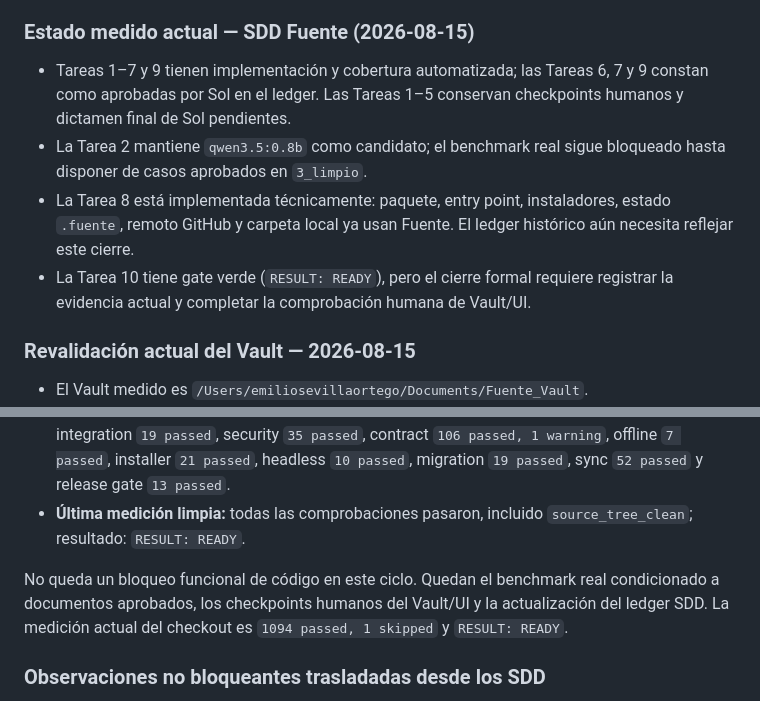
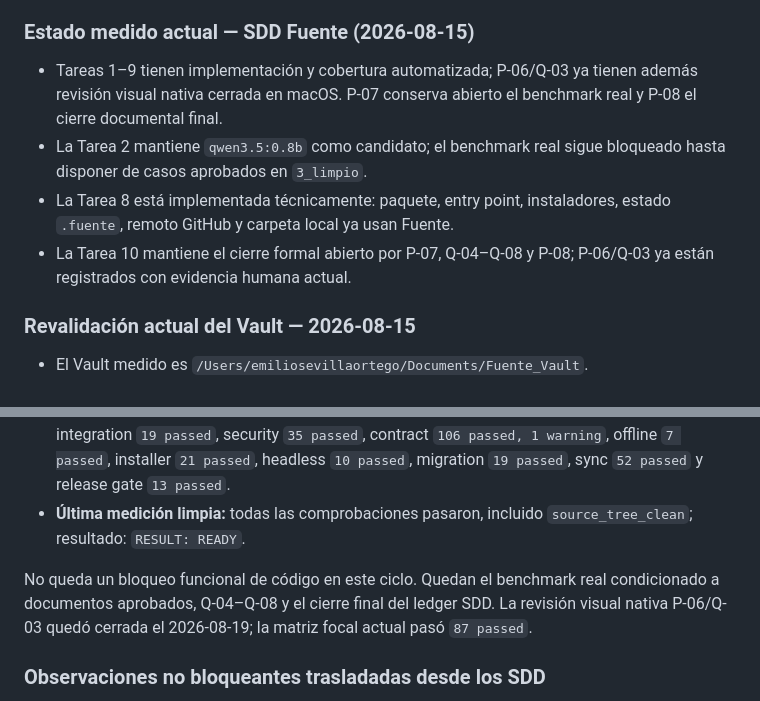
Before and after one commit to emiliosevilla/fuente, a Markdown page: docs/task.md, 2 parts joined by grey strips. GitHub-like rendering.

Commit message:
docs: close P-06 and Q-03 visual review

```diff
--- a/docs/task.md
+++ b/docs/task.md
@@ -55,16 +55,15 @@ benchmark siguen bloqueados hasta ejecutar esa promoción.
 
 ### Estado medido actual — SDD Fuente (2026-08-15)
 
-- Tareas 1–7 y 9 tienen implementación y cobertura automatizada; las Tareas 6,
-  7 y 9 constan como aprobadas por Sol en el ledger. Las Tareas 1–5 conservan
-  checkpoints humanos y dictamen final de Sol pendientes.
+- Tareas 1–9 tienen implementación y cobertura automatizada; P-06/Q-03 ya
+  tienen además revisión visual nativa cerrada en macOS. P-07 conserva abierto
+  el benchmark real y P-08 el cierre documental final.
 - La Tarea 2 mantiene `qwen3.5:0.8b` como candidato; el benchmark real sigue
   bloqueado hasta disponer de casos aprobados en `3_limpio`.
 - La Tarea 8 está implementada técnicamente: paquete, entry point, instaladores,
-  estado `.fuente`, remoto GitHub y carpeta local ya usan Fuente. El ledger
-  histórico aún necesita reflejar este cierre.
-- La Tarea 10 tiene gate verde (`RESULT: READY`), pero el cierre formal requiere
-  registrar la evidencia actual y completar la comprobación humana de Vault/UI.
+  estado `.fuente`, remoto GitHub y carpeta local ya usan Fuente.
+- La Tarea 10 mantiene el cierre formal abierto por P-07, Q-04–Q-08 y P-08;
+  P-06/Q-03 ya están registrados con evidencia humana actual.
 
 ### Revalidación actual del Vault — 2026-08-15
 
@@ -302,7 +301,10 @@ Evidencia de ejecución:
 - **Release gate completo:** todas las suites funcionales pasan: unit `732 passed, 1 skipped`, integration `19 passed`, security `35 passed`, contract `106 passed, 1 warning`, offline `7 passed`, installer `21 passed`, headless `10 passed`, migration `19 passed`, sync `52 passed` y release gate `13 passed`.
 - **Última medición limpia:** todas las comprobaciones pasaron, incluido `source_tree_clean`; resultado: `RESULT: READY`.
 
-No queda un bloqueo funcional de código en este ciclo. Quedan el benchmark real condicionado a documentos aprobados, los checkpoints humanos del Vault/UI y la actualización del ledger SDD. La medición actual del checkout es `1094 passed, 1 skipped` y `RESULT: READY`.
+No queda un bloqueo funcional de código en este ciclo. Quedan el benchmark real
+condicionado a documentos aprobados, Q-04–Q-08 y el cierre final del ledger SDD.
+La revisión visual nativa P-06/Q-03 quedó cerrada el 2026-08-19; la matriz
+focal actual pasó `87 passed`.
 
 ### Observaciones no bloqueantes trasladadas desde los SDD
 
```
Also changed, not shown: 1 other file.
